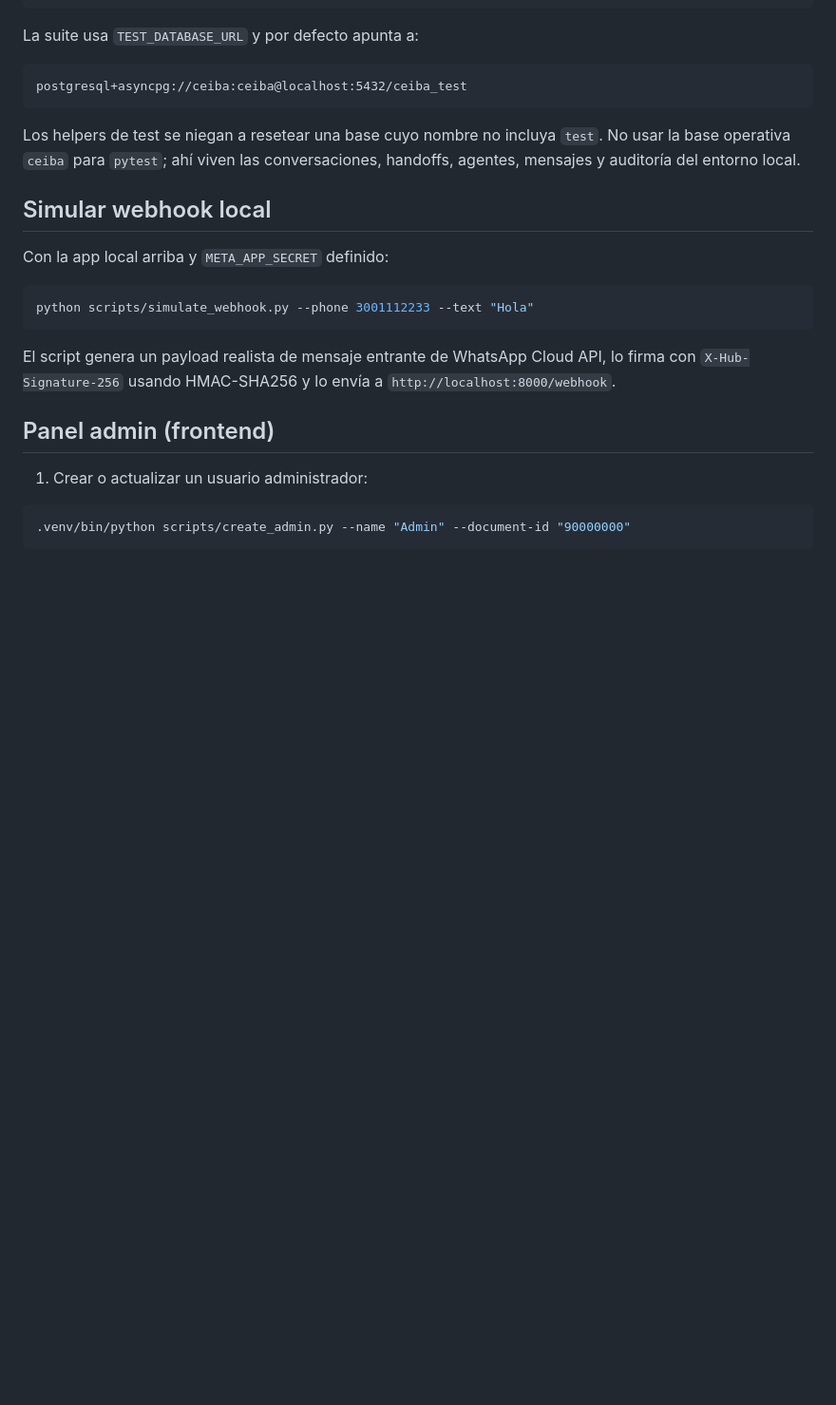
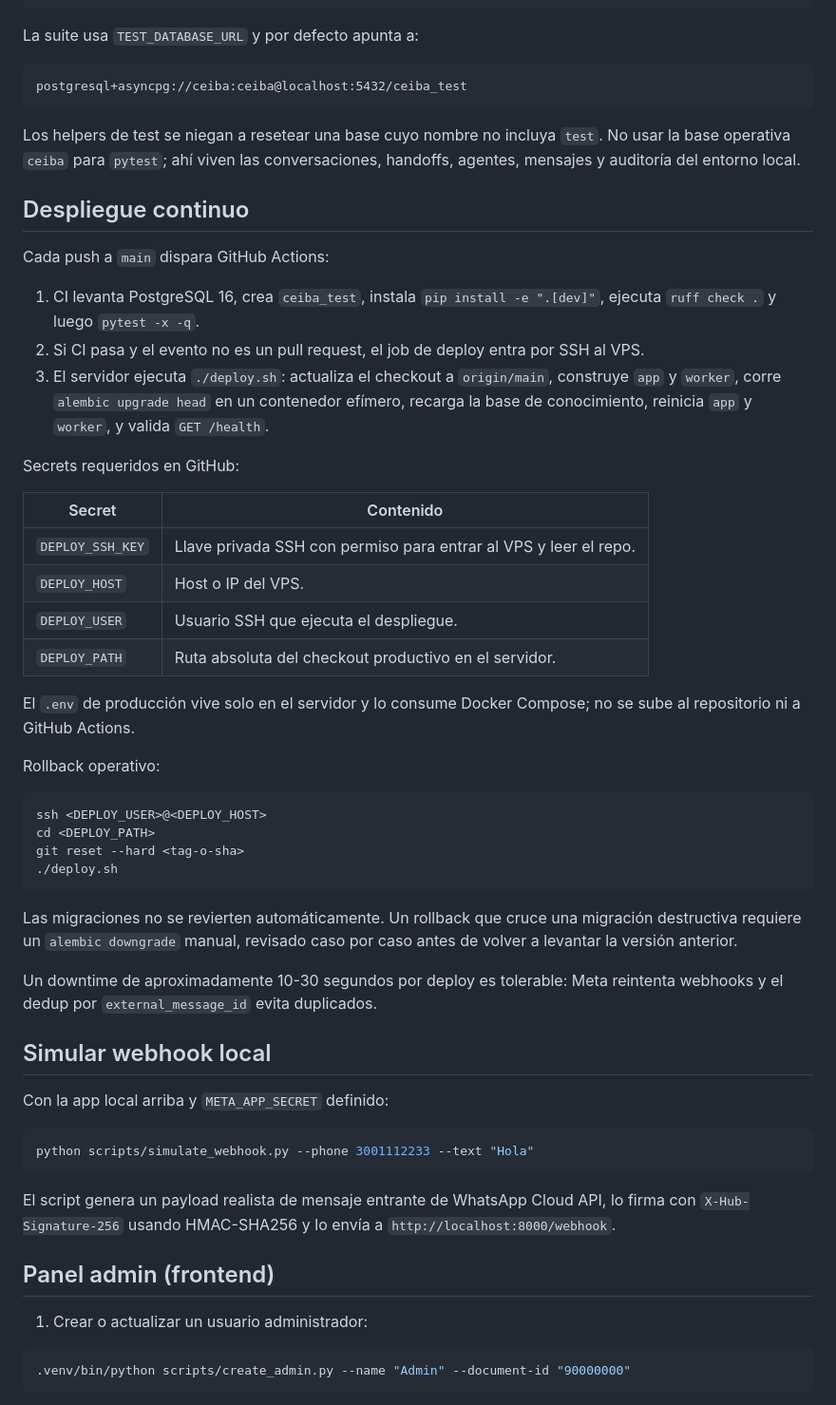
Before and after one commit to epr3202/CHAT_BOT_CEIBA, a Markdown page: README.md, the part around the change. Shown at 95% size. Rendered like a GitHub page; blank space fills up the shorter version.

Commit message:
docs: documentar pipeline de CD y rollback
- Explica flujo push a main, CI, deploy SSH, migraciones, restart y health check.\n- Lista los secrets requeridos y mantiene .env solo en servidor.\n- Documenta rollback y la consideración de migraciones destructivas.

````diff
--- a/README.md
+++ b/README.md
@@ -62,6 +62,45 @@ postgresql+asyncpg://ceiba:ceiba@localhost:5432/ceiba_test
 Los helpers de test se niegan a resetear una base cuyo nombre no incluya `test`.
 No usar la base operativa `ceiba` para `pytest`; ahí viven las conversaciones,
 handoffs, agentes, mensajes y auditoría del entorno local.
+
+## Despliegue continuo
+
+Cada push a `main` dispara GitHub Actions:
+
+1. CI levanta PostgreSQL 16, crea `ceiba_test`, instala `pip install -e ".[dev]"`,
+   ejecuta `ruff check .` y luego `pytest -x -q`.
+2. Si CI pasa y el evento no es un pull request, el job de deploy entra por SSH al VPS.
+3. El servidor ejecuta `./deploy.sh`: actualiza el checkout a `origin/main`, construye
+   `app` y `worker`, corre `alembic upgrade head` en un contenedor efímero, recarga la
+   base de conocimiento, reinicia `app` y `worker`, y valida `GET /health`.
+
+Secrets requeridos en GitHub:
+
+| Secret | Contenido |
+| --- | --- |
+| `DEPLOY_SSH_KEY` | Llave privada SSH con permiso para entrar al VPS y leer el repo. |
+| `DEPLOY_HOST` | Host o IP del VPS. |
+| `DEPLOY_USER` | Usuario SSH que ejecuta el despliegue. |
+| `DEPLOY_PATH` | Ruta absoluta del checkout productivo en el servidor. |
+
+El `.env` de producción vive solo en el servidor y lo consume Docker Compose; no se
+sube al repositorio ni a GitHub Actions.
+
+Rollback operativo:
+
+```bash
+ssh <DEPLOY_USER>@<DEPLOY_HOST>
+cd <DEPLOY_PATH>
+git reset --hard <tag-o-sha>
+./deploy.sh
+```
+
+Las migraciones no se revierten automáticamente. Un rollback que cruce una migración
+destructiva requiere un `alembic downgrade` manual, revisado caso por caso antes de
+volver a levantar la versión anterior.
+
+Un downtime de aproximadamente 10-30 segundos por deploy es tolerable: Meta reintenta
+webhooks y el dedup por `external_message_id` evita duplicados.
 
 ## Simular webhook local
 
````
